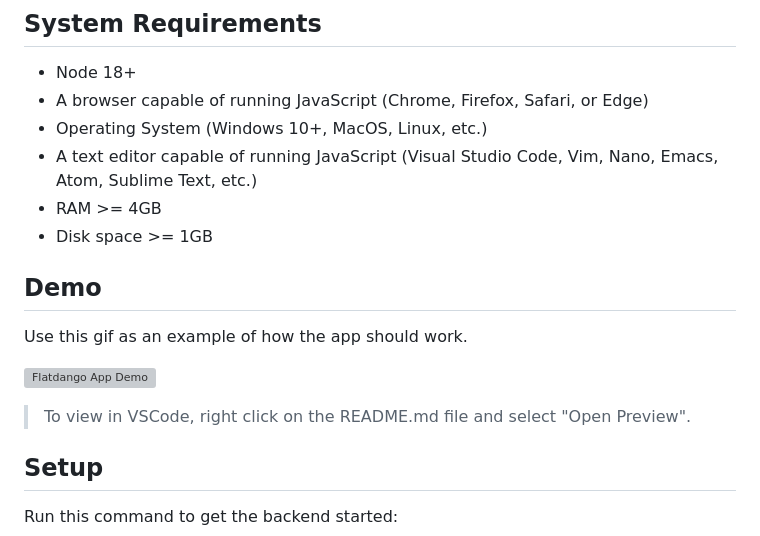
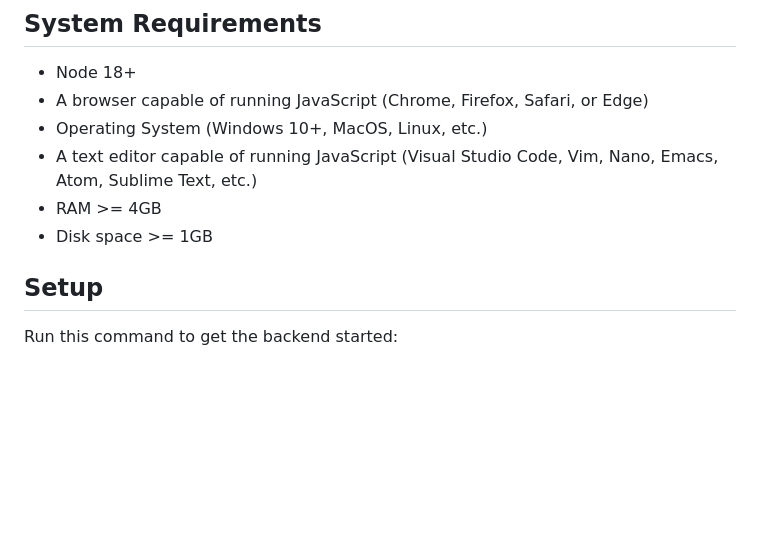
Before and after one commit to Markcryp/Wk3-Code-Challenge-Movie-Ticket-Booking, a Markdown page: README.md, the part around one of its changes. Rendered like a GitHub page; blank space fills up the shorter version; grey boxes are pictures that could not be loaded.

```diff
--- a/README.md
+++ b/README.md
@@ -11,14 +11,6 @@ For this assessment, you'll be working on Flatdango. Flatiron Movie Theater is o
 - RAM >= 4GB
 - Disk space >= 1GB
 
-
-## Demo
-
-Use this gif as an example of how the app should work.
-
-![Flatdango App Demo](https://curriculum-content.s3.amazonaws.com/phase-1/phase-1-code-challenge-flatdango/flatdango-demo.gif)
-
-> To view in VSCode, right click on the README.md file and select "Open Preview".
 
 ## Setup
 
```
Also changed, not shown: other parts of README.md (+4 -0 lines).
